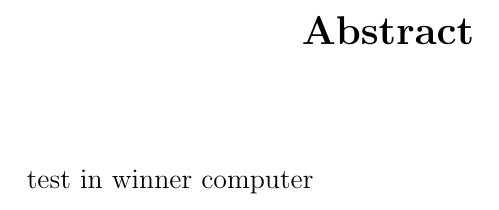
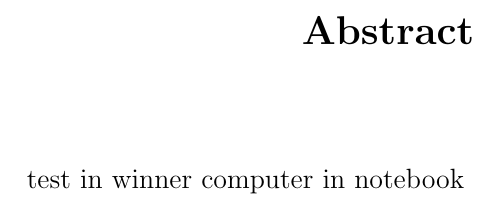
Before and after one commit to nuknownsat/Master_thesis_kms_main, a LaTeX thesis (00_01_thesis.tex, which reads 00_03_abstract.tex): part of page 5 of 36, cut so that both start at the same text. Compiled offline with pdfLaTeX.

Commit message:
노트북 한번더

```diff
--- a/00_03_abstract.tex
+++ b/00_03_abstract.tex
@@ -5,5 +5,5 @@
 %\begin{abstractslong}    %uncommenting this line, gives a different abstract heading
 \begin{abstracts}
 % \quad The development of sixth-generation (6G) networks aims to achieve global coverage through non-terrestrial networks (NTNs) utilizing low Earth orbit (LEO) satellites, with a focus on enhancing communication quality in high-traffic regions and areas lacking sufficient terrestrial infrastructure. However, the high altitude of LEO satellites increases the impact of signal fading, impairing accurate handover (HO) decisions by user equipment (UE). Additionally, the rapid mobility of the satellites results in frequent HOs, compromising network stability. This issue is particularly significant in Earth-moving cells (EMC) environments. Although conditional HO (CHO) and distance-based strategies have been introduced to address these challenges, they remain limited in effectively reducing unnecessary HOs (UHOs) and improving overall HO performance. To overcome these limitations, this thesis proposes an orbital information and distance (OID)-based CHO strategy. By using the positional relationship between the UE and satellite orbital information, the OID-based CHO enables more precise and efficient HO decisions, even in dynamic EMC environments where UE positions vary due to cell movement. Simulation results demonstrate that the OID-based CHO significantly minimizes UHOs and reduces signaling overhead compared to conventional approaches. Furthermore, the proposed strategy can be implemented without requiring additional information exchange, offering a practical and efficient solution for NTN-based LEO satellite communication in 6G NTN systems.
-test in winner computer
+test in winner computer in notebook
 \end{abstracts}
```
Also changed, not shown: 5 other files.
